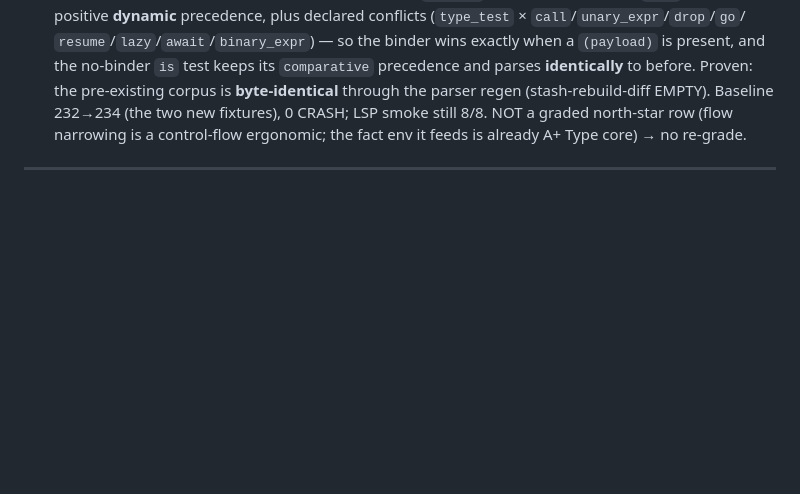
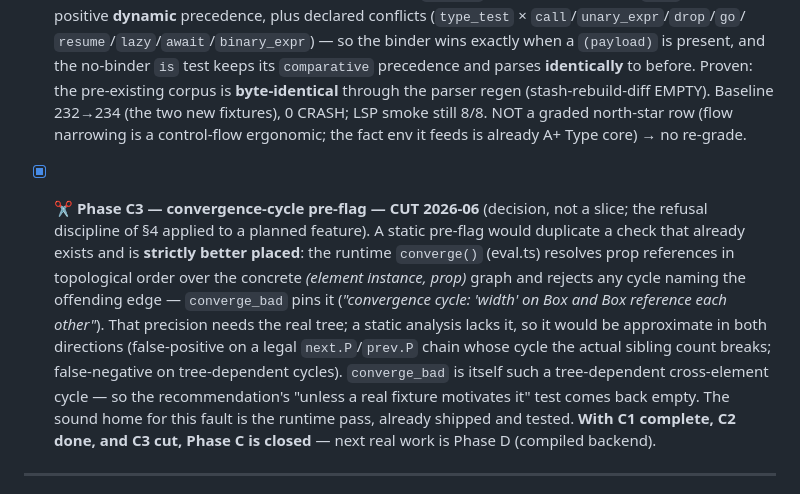
Before and after one commit to iversonianGremling/velve, a Markdown page: TODO.md, the part around the change. GitHub-like rendering; blank space fills up the shorter version.

```diff
--- a/TODO.md
+++ b/TODO.md
@@ -783,6 +783,21 @@ dimension machinery generalize?
   north-star row (flow narrowing is a control-flow ergonomic; the fact env it feeds
   is already A+ Type core) → no re-grade.
 
+- [x] ✂️ **Phase C3 — convergence-cycle pre-flag — CUT 2026-06** (decision, not a
+  slice; the refusal discipline of §4 applied to a planned feature). A static
+  pre-flag would duplicate a check that already exists and is **strictly better
+  placed**: the runtime `converge()` (eval.ts) resolves prop references in
+  topological order over the concrete *(element instance, prop)* graph and rejects
+  any cycle naming the offending edge — `converge_bad` pins it (*"convergence cycle:
+  'width' on Box and Box reference each other"*). That precision needs the real
+  tree; a static analysis lacks it, so it would be approximate in both directions
+  (false-positive on a legal `next.P`/`prev.P` chain whose cycle the actual sibling
+  count breaks; false-negative on tree-dependent cycles). `converge_bad` is itself
+  such a tree-dependent cross-element cycle — so the recommendation's "unless a real
+  fixture motivates it" test comes back empty. The sound home for this fault is the
+  runtime pass, already shipped and tested. **With C1 complete, C2 done, and C3 cut,
+  Phase C is closed** — next real work is Phase D (compiled backend).
+
 ---
 
 ## 4. Features to consider **deleting** (the refusal discipline, applied to syntax)
```
Also changed, not shown: docs/endgame-plan.md (+19 -5 lines).
